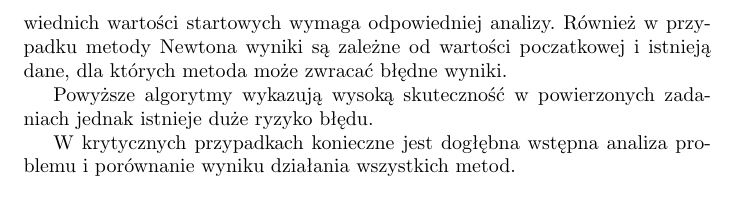
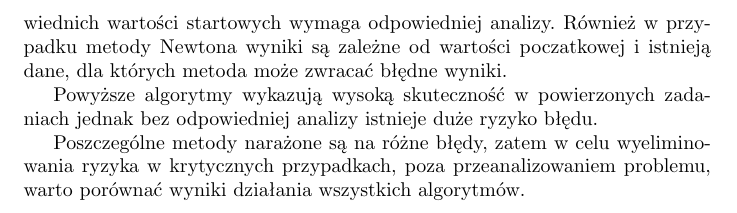
Before and after one commit to Qabrix/obliczenia-naukowe, a LaTeX document (l3/report.tex): part of page 6 of 6, cut so that both start at the same text. Compiled offline with pdfLaTeX.

Commit message:
I think I should start writing poems here. Next commit message will be the first line.

```diff
--- a/l3/report.tex
+++ b/l3/report.tex
@@ -263,9 +263,9 @@ Metoda bisekcji zdaje się być najbardziej niezawodna, jednak wymaga znalezieni
 Metoda siecznych zwraca najdokładniejsze wyniki, jednak wybranie odpowiednich wartości startowych wymaga odpowiedniej analizy.
 Również w przypadku metody Newtona wyniki są zależne od wartości poczatkowej i istnieją dane, dla których metoda może zwracać błędne wyniki.
 
-Powyższe algorytmy wykazują wysoką skuteczność w powierzonych zadaniach jednak istnieje duże ryzyko błędu.
+Powyższe algorytmy wykazują wysoką skuteczność w powierzonych zadaniach jednak bez odpowiedniej analizy istnieje duże ryzyko błędu.
 
-W krytycznych przypadkach konieczne jest dogłębna wstępna analiza problemu i porównanie wyniku działania wszystkich metod.
+Poszczególne metody narażone są na różne błędy, zatem w celu wyeliminowania ryzyka w krytycznych przypadkach, poza przeanalizowaniem problemu, warto porównać wyniki działania wszystkich algorytmów.
 
 
 
```
